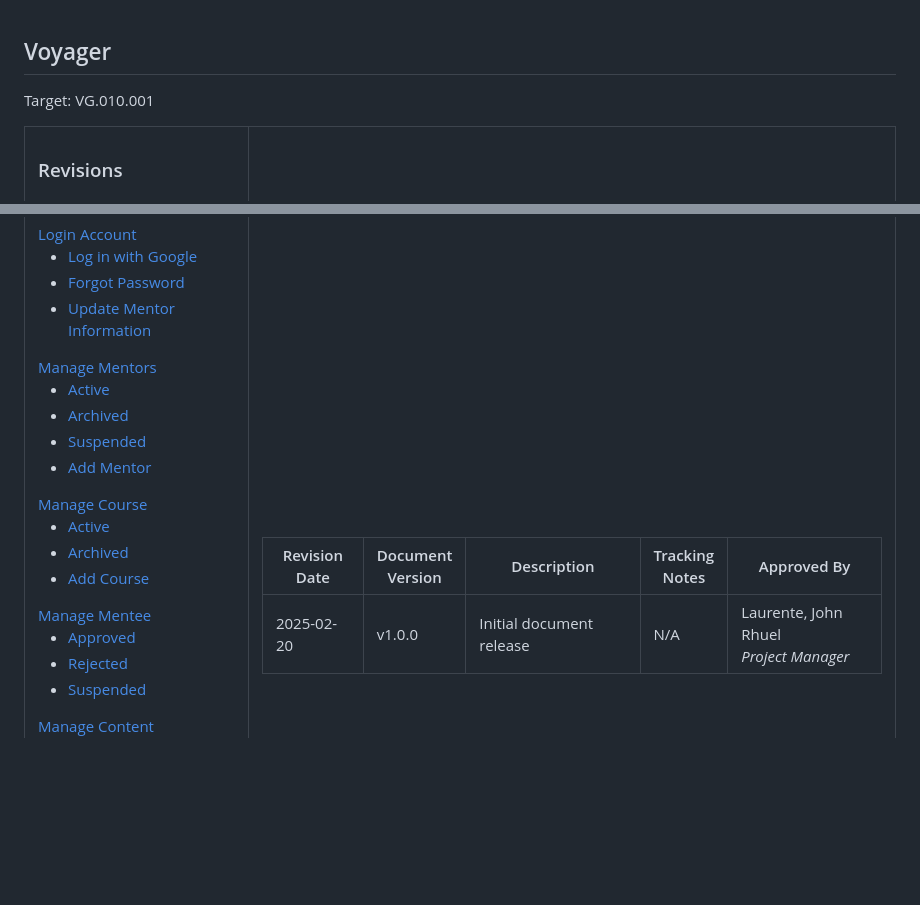
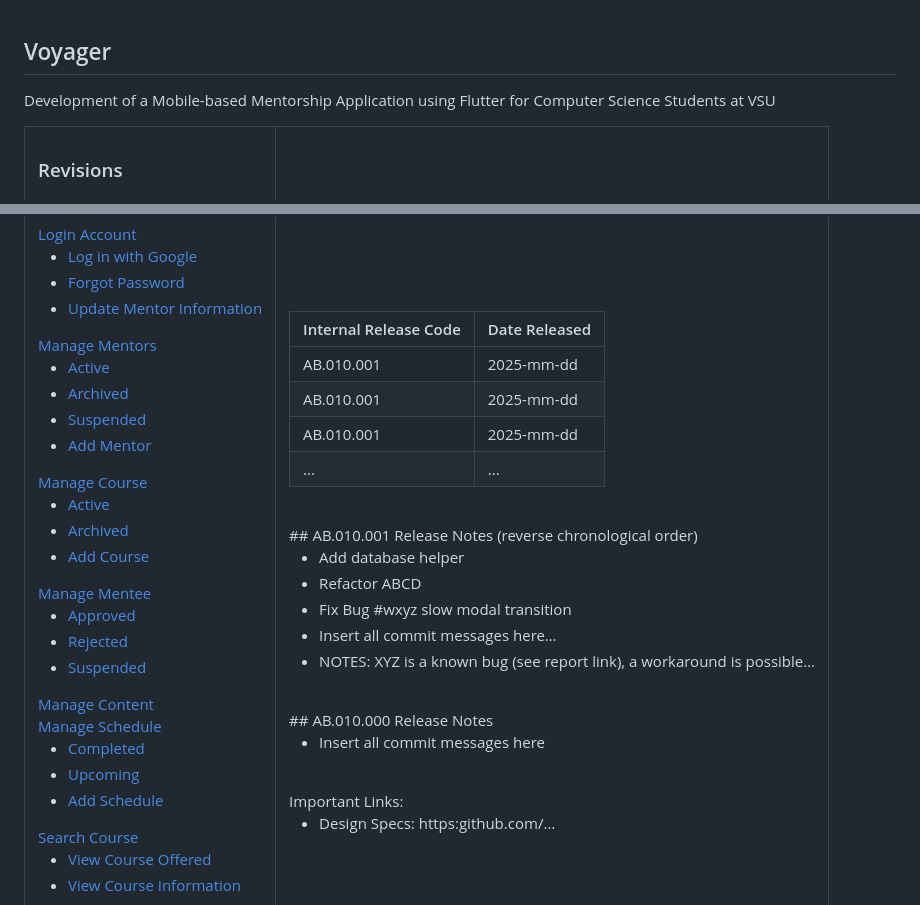
Before and after one commit to VSUrhuel/voyager, a Markdown page: README.md, 2 parts joined by grey strips. Drawn GitHub-style; blank space fills up the shorter version.

Commit message:
Update README.md format
Migrated the project to a new repository and updated the README to follow the new format. Changes include updated headings, structure, and other necessary modifications for consistency.

```diff
--- a/README.md
+++ b/README.md
@@ -1,5 +1,6 @@
 ## Voyager
-Target: VG.010.001
+
+Development of a Mobile-based Mentorship Application using Flutter for Computer Science Students at VSU
 
 <table border="1" cellpadding="0" cellspacing="0" style="width: 80%; font-size: 10px;">
 
@@ -68,23 +69,48 @@ Target: VG.010.001
           <table border="1" cellpadding="1" cellspacing="0" style="width: 100%; font-size: 10px;">
               <thead>
                   <tr>
-                       <th>Revision<br>Date</th>
-                      <th>Document<br>Version</th>
-                      <th>Description</th>
-                      <th>Tracking<br>Notes</th>
-                      <th>Approved By</th>
+                       <th>Internal Release Code</th>
+                      <th>Date Released</th>
                   </tr>
               </thead>
               <tbody>
                   <tr>
-                    <td>2025-02-20</td>
-                    <td>v1.0.0</td>
-                    <td>Initial document release</td>
-                    <td>N/A</td>
-                    <td>Laurente, John Rhuel<br><em>Project Manager</em></td>
+                    <td>AB.010.001</td>
+                    <td>2025-mm-dd</td>
+                  </tr>
+                  <tr>
+                    <td>AB.010.001</td>
+                    <td>2025-mm-dd</td>
+                  </tr>
+                  <tr>
+                    <td>AB.010.001</td>
+                    <td>2025-mm-dd</td>
+                  </tr>
+                  <tr>
+                    <td>...</td>
+                    <td>...</td>
                   </tr>
               </tbody>
           </table>
+          <br/>
+          ## AB.010.001 Release Notes (reverse chronological order)
+          <ul>
+            <li>Add database helper</li>
+            <li>Refactor ABCD</li>
+            <li>Fix Bug #wxyz slow modal transition</li>
+            <li>Insert all commit messages here…</li>
+            <li>NOTES: XYZ is a known bug (see report link), a workaround is possible…</li>
+          </ul>
+          <br/>
+          ## AB.010.000 Release Notes
+          <ul>
+            <li>Insert all commit messages here</li>
+          </ul>
+          <br/>
+          Important Links:
+          <ul>
+            <li>Design Specs: https:github.com/…</li>
+          </ul>
       </td>
   </tr>
   <tr>
```
